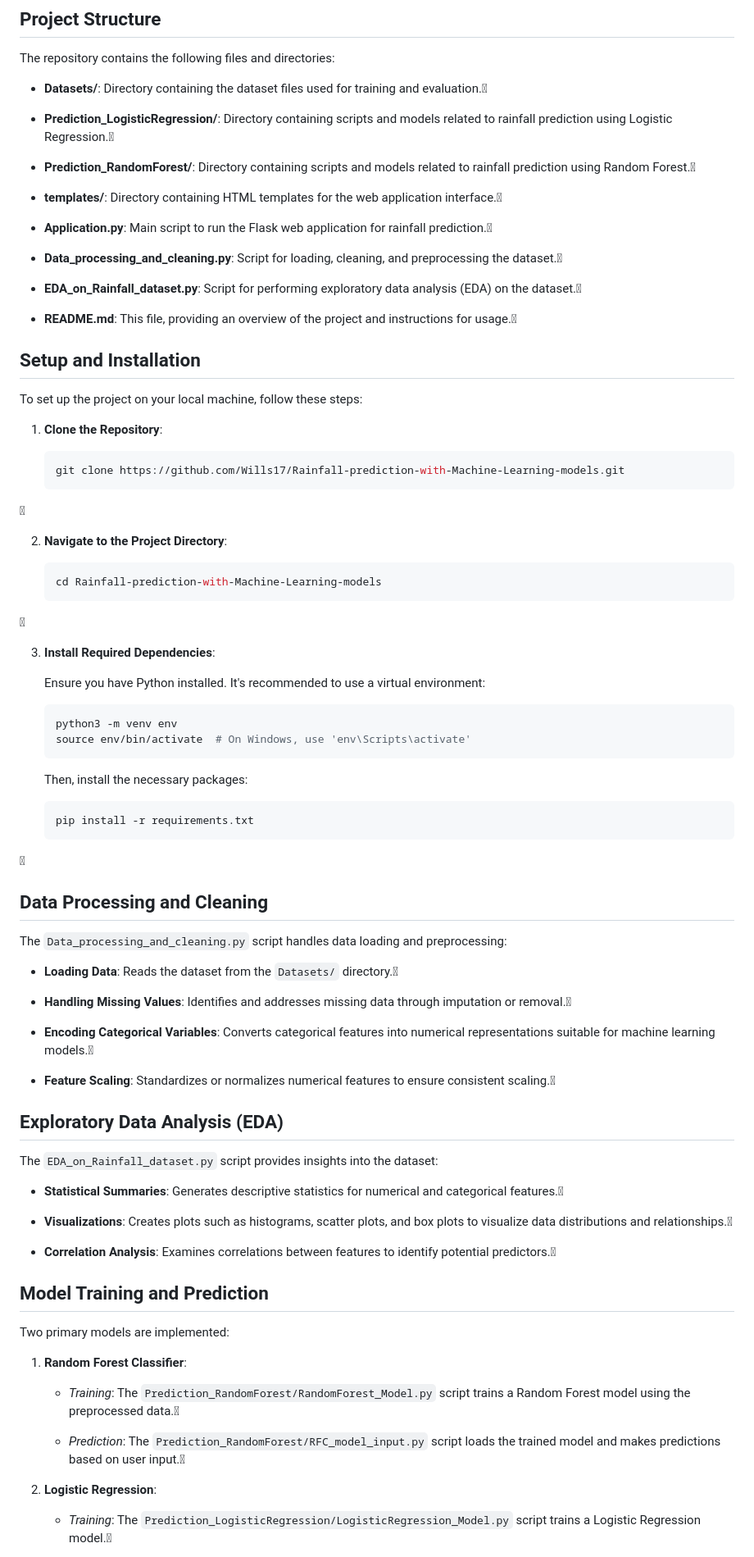
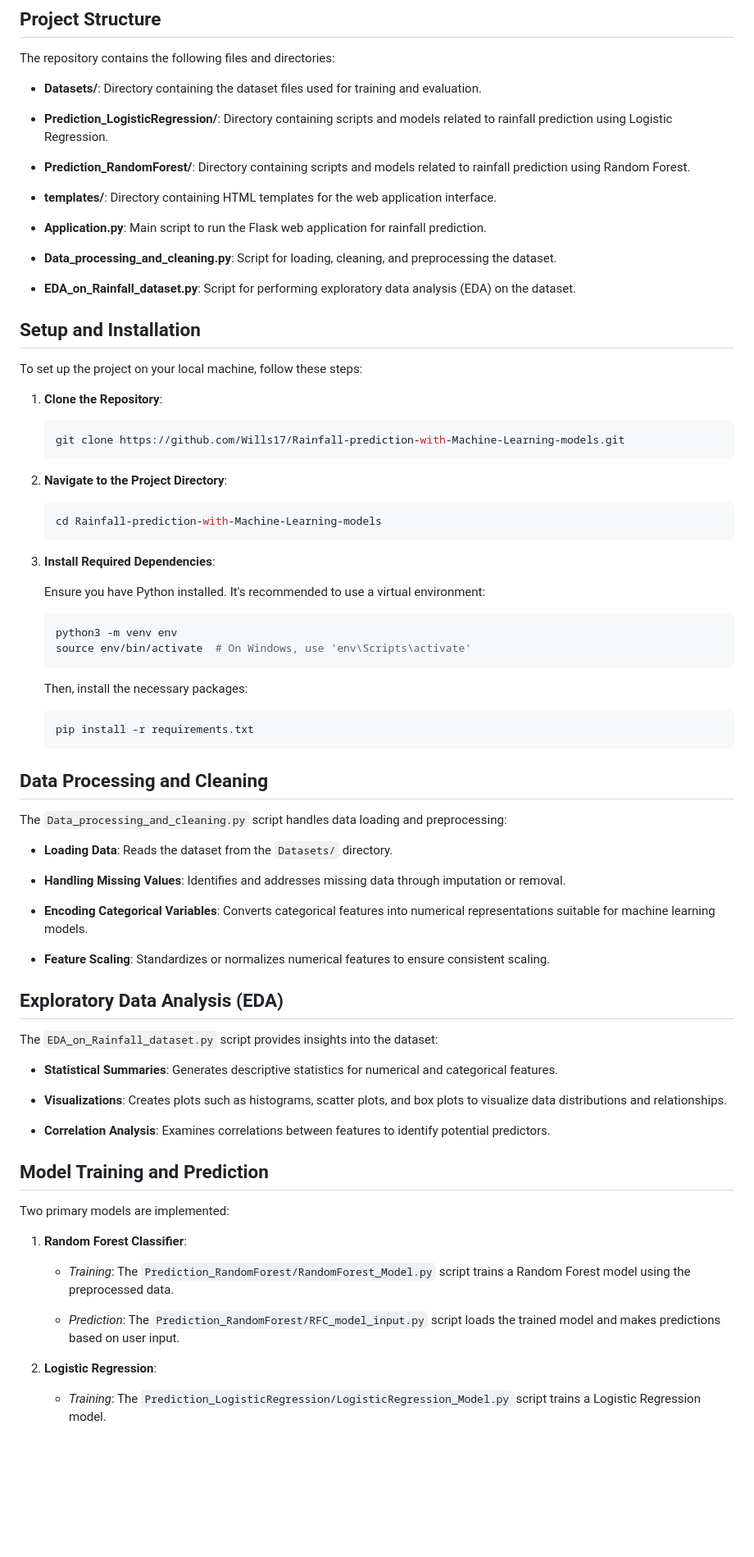
Before and after one commit to Wills17/Rainfall-Prediction, a Markdown page: README.md, the part around one of its changes. Shown at 82% size. Drawn GitHub-style; blank space fills up the shorter version.

Commit message:
Fix formatting issues in README.md for improved readability

````diff
--- a/README.md
+++ b/README.md
@@ -6,21 +6,20 @@ This project aims to predict rainfall using multiple machine learning models. Th
 
 The repository contains the following files and directories:
 
-- **Datasets/**: Directory containing the dataset files used for training and evaluation.
+- **Datasets/**: Directory containing the dataset files used for training and evaluation.
 
-- **Prediction_LogisticRegression/**: Directory containing scripts and models related to rainfall prediction using Logistic Regression.
+- **Prediction_LogisticRegression/**: Directory containing scripts and models related to rainfall prediction using Logistic Regression.
 
-- **Prediction_RandomForest/**: Directory containing scripts and models related to rainfall prediction using Random Forest.
+- **Prediction_RandomForest/**: Directory containing scripts and models related to rainfall prediction using Random Forest.
 
-- **templates/**: Directory containing HTML templates for the web application interface.
+- **templates/**: Directory containing HTML templates for the web application interface.
 
-- **Application.py**: Main script to run the Flask web application for rainfall prediction.
+- **Application.py**: Main script to run the Flask web application for rainfall prediction.
 
-- **Data_processing_and_cleaning.py**: Script for loading, cleaning, and preprocessing the dataset.
+- **Data_processing_and_cleaning.py**: Script for loading, cleaning, and preprocessing the dataset.
 
-- **EDA_on_Rainfall_dataset.py**: Script for performing exploratory data analysis (EDA) on the dataset.
+- **EDA_on_Rainfall_dataset.py**: Script for performing exploratory data analysis (EDA) on the dataset.
 
-- **README.md**: This file, providing an overview of the project and instructions for usage.
 
 ## Setup and Installation
 
@@ -31,14 +30,14 @@ To set up the project on your local machine, follow these steps:
    ```bash
    git clone https://github.com/Wills17/Rainfall-prediction-with-Machine-Learning-models.git
    ```
-
+
 
 2. **Navigate to the Project Directory**:
 
    ```bash
    cd Rainfall-prediction-with-Machine-Learning-models
    ```
-
+
 
 3. **Install Required Dependencies**:
 
@@ -54,29 +53,29 @@ To set up the project on your local machine, follow these steps:
    ```bash
    pip install -r requirements.txt
    ```
-
+
 
 ## Data Processing and Cleaning
 
 The `Data_processing_and_cleaning.py` script handles data loading and preprocessing:
 
-- **Loading Data**: Reads the dataset from the `Datasets/` directory.
+- **Loading Data**: Reads the dataset from the `Datasets/` directory.
 
-- **Handling Missing Values**: Identifies and addresses missing data through imputation or removal.
+- **Handling Missing Values**: Identifies and addresses missing data through imputation or removal.
 
-- **Encoding Categorical Variables**: Converts categorical features into numerical representations suitable for machine learning models.
+- **Encoding Categorical Variables**: Converts categorical features into numerical representations suitable for machine learning models.
 
-- **Feature Scaling**: Standardizes or normalizes numerical features to ensure consistent scaling.
+- **Feature Scaling**: Standardizes or normalizes numerical features to ensure consistent scaling.
 
 ## Exploratory Data Analysis (EDA)
 
 The `EDA_on_Rainfall_dataset.py` script provides insights into the dataset:
 
-- **Statistical Summaries**: Generates descriptive statistics for numerical and categorical features.
+- **Statistical Summaries**: Generates descriptive statistics for numerical and categorical features.
 
-- **Visualizations**: Creates plots such as histograms, scatter plots, and box plots to visualize data distributions and relationships.
+- **Visualizations**: Creates plots such as histograms, scatter plots, and box plots to visualize data distributions and relationships.
 
-- **Correlation Analysis**: Examines correlations between features to identify potential predictors.
+- **Correlation Analysis**: Examines correlations between features to identify potential predictors.
 
 ## Model Training and Prediction
 
@@ -84,11 +83,11 @@ Two primary models are implemented:
 
 1. **Random Forest Classifier**:
 
-   - *Training*: The `Prediction_RandomForest/RandomForest_Model.py` script trains a Random Forest model using the preprocessed data.
+   - *Training*: The `Prediction_RandomForest/RandomForest_Model.py` script trains a Random Forest model using the preprocessed data.
 
-   - *Prediction*: The `Prediction_RandomForest/RFC_model_input.py` script loads the trained model and makes predictions based on user input.
+   - *Prediction*: The `Prediction_RandomForest/RFC_model_input.py` script loads the trained model and makes predictions based on user input.
 
 2. **Logistic Regression**:
 
-   - *Training*: The `Prediction_LogisticRegression/LogisticRegression_Model.py` script trains a Logistic Regression model.
+   - *Training*: The `Prediction_LogisticRegression/LogisticRegression_Model.py` script trains a Logistic Regression model.
 
````
Also changed, not shown: other parts of README.md (+12 -12 lines).
